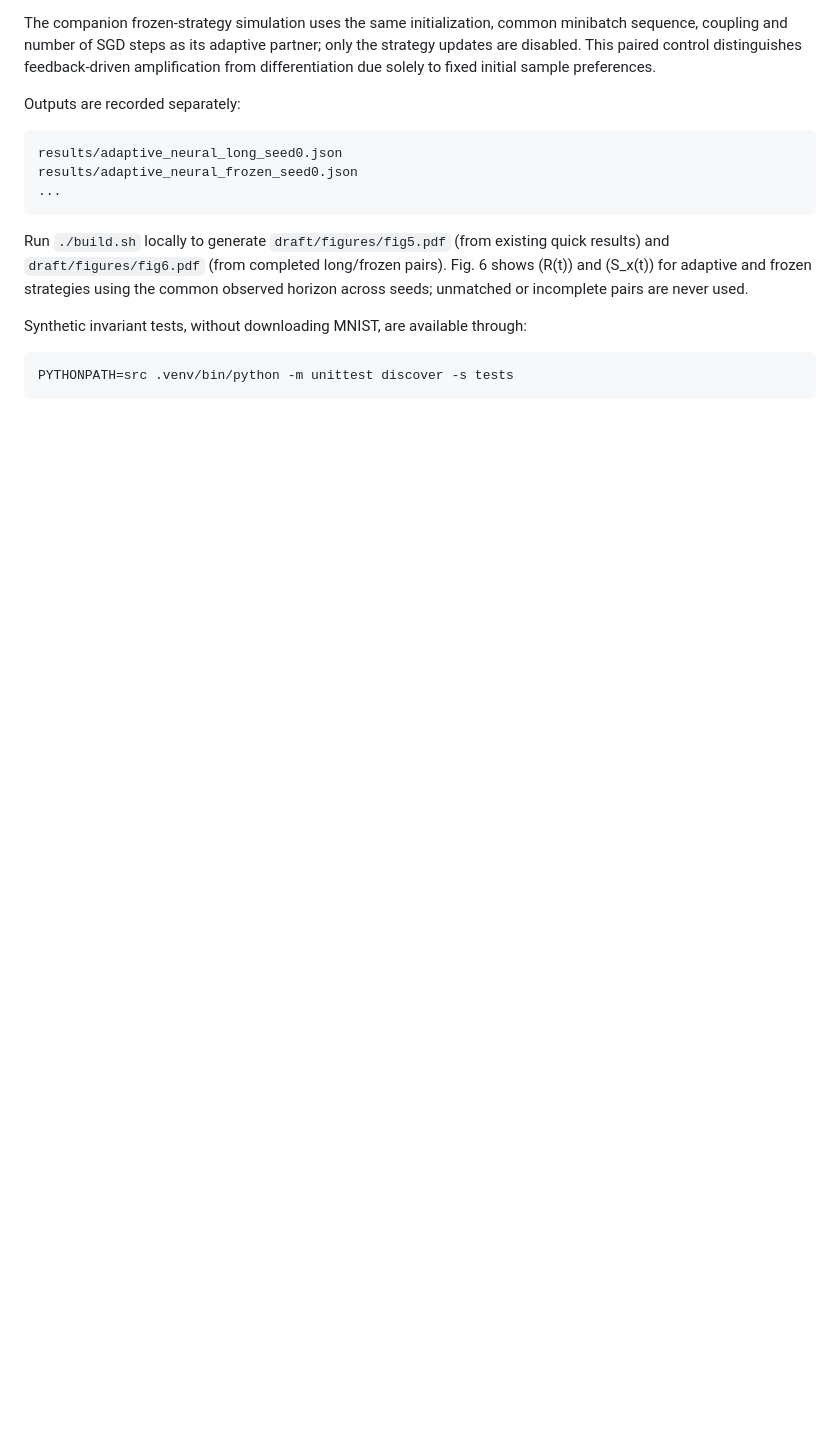
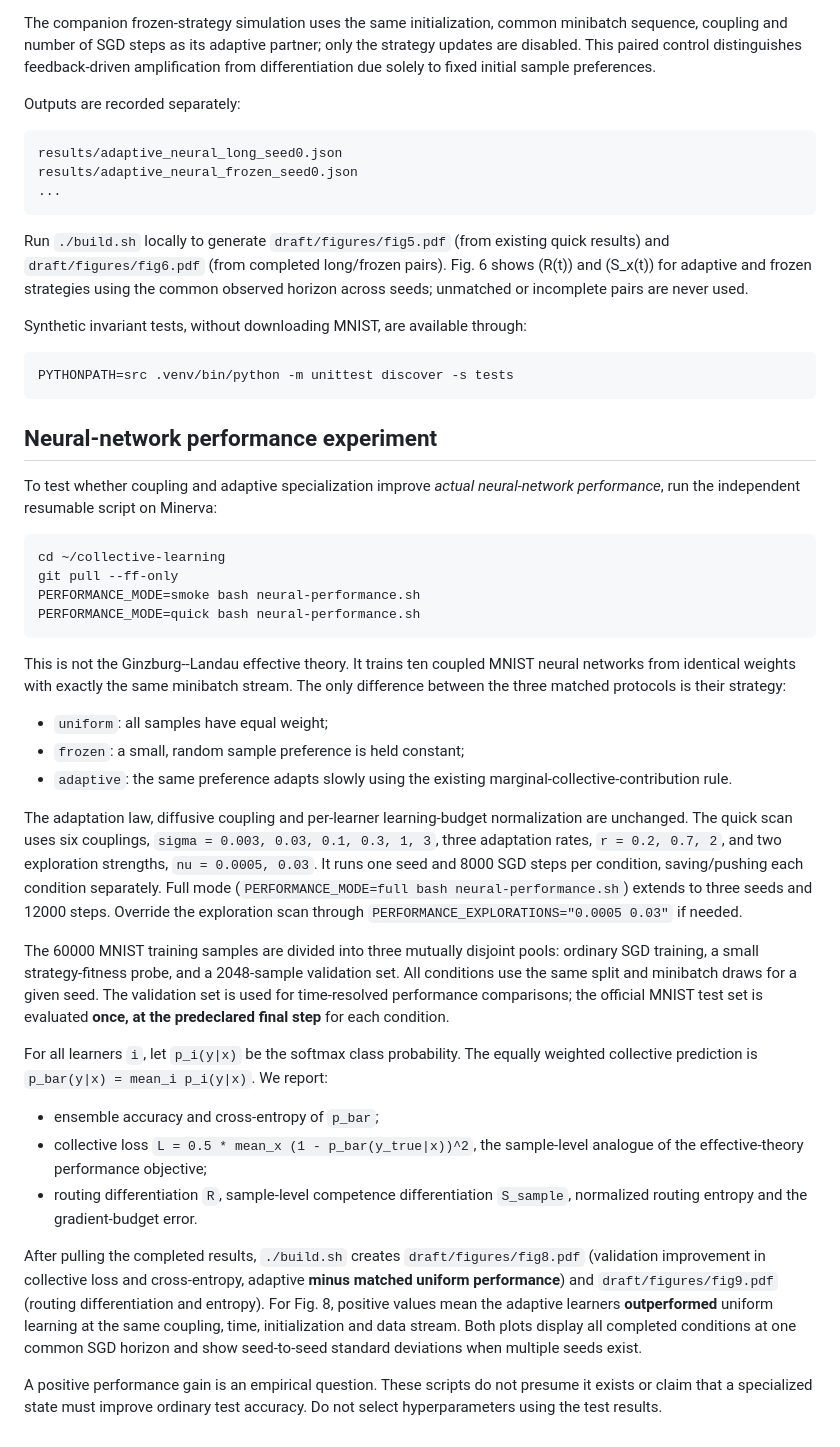
Before and after one commit to llui2/collective-learning, a Markdown page: README.md, the part around the change. Drawn GitHub-style; blank space fills up the shorter version.

Commit message:
document matched microscopic performance study and evaluation protocol

````diff
--- a/README.md
+++ b/README.md
@@ -153,3 +153,65 @@ Synthetic invariant tests, without downloading MNIST, are available through:
 ```bash
 PYTHONPATH=src .venv/bin/python -m unittest discover -s tests
 ```
+
+
+## Neural-network performance experiment
+
+To test whether coupling and adaptive specialization improve *actual neural-network
+performance*, run the independent resumable script on Minerva:
+
+```bash
+cd ~/collective-learning
+git pull --ff-only
+PERFORMANCE_MODE=smoke bash neural-performance.sh
+PERFORMANCE_MODE=quick bash neural-performance.sh
+```
+
+This is not the Ginzburg--Landau effective theory. It trains ten coupled MNIST
+neural networks from identical weights with exactly the same minibatch stream.
+The only difference between the three matched protocols is their strategy:
+
+- `uniform`: all samples have equal weight;
+- `frozen`: a small, random sample preference is held constant;
+- `adaptive`: the same preference adapts slowly using the existing
+  marginal-collective-contribution rule.
+
+The adaptation law, diffusive coupling and per-learner learning-budget
+normalization are unchanged. The quick scan uses six couplings,
+`sigma = 0.003, 0.03, 0.1, 0.3, 1, 3`, three adaptation rates,
+`r = 0.2, 0.7, 2`, and two exploration strengths,
+`nu = 0.0005, 0.03`. It runs one seed and 8000 SGD steps per condition,
+saving/pushing each condition separately. Full mode
+(`PERFORMANCE_MODE=full bash neural-performance.sh`) extends to three
+seeds and 12000 steps. Override the exploration scan through
+`PERFORMANCE_EXPLORATIONS="0.0005 0.03"` if needed.
+
+The 60000 MNIST training samples are divided into three mutually disjoint
+pools: ordinary SGD training, a small strategy-fitness probe, and a
+2048-sample validation set. All conditions use the same split and minibatch
+draws for a given seed. The validation set is used for time-resolved
+performance comparisons; the official MNIST test set is evaluated **once,
+at the predeclared final step** for each condition.
+
+For all learners `i`, let `p_i(y|x)` be the softmax class probability.
+The equally weighted collective prediction is
+`p_bar(y|x) = mean_i p_i(y|x)`. We report:
+
+- ensemble accuracy and cross-entropy of `p_bar`;
+- collective loss `L = 0.5 * mean_x (1 - p_bar(y_true|x))^2`,
+  the sample-level analogue of the effective-theory performance objective;
+- routing differentiation `R`, sample-level competence differentiation
+  `S_sample`, normalized routing entropy and the gradient-budget error.
+
+After pulling the completed results, `./build.sh` creates
+`draft/figures/fig8.pdf` (validation improvement in collective loss and
+cross-entropy, adaptive **minus matched uniform performance**) and
+`draft/figures/fig9.pdf` (routing differentiation and entropy). For Fig. 8,
+positive values mean the adaptive learners **outperformed** uniform learning
+at the same coupling, time, initialization and data stream. Both plots
+display all completed conditions at one common SGD horizon and show
+seed-to-seed standard deviations when multiple seeds exist.
+
+A positive performance gain is an empirical question. These scripts do
+not presume it exists or claim that a specialized state must improve
+ordinary test accuracy. Do not select hyperparameters using the test results.
````
